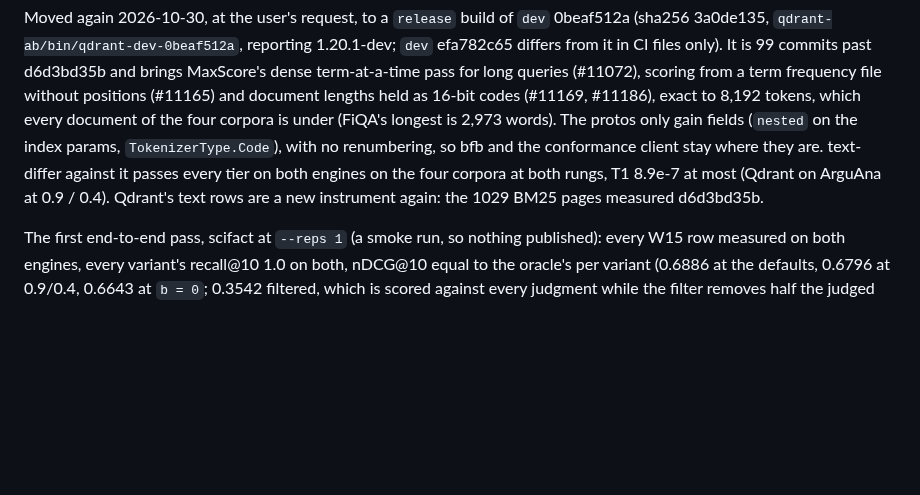
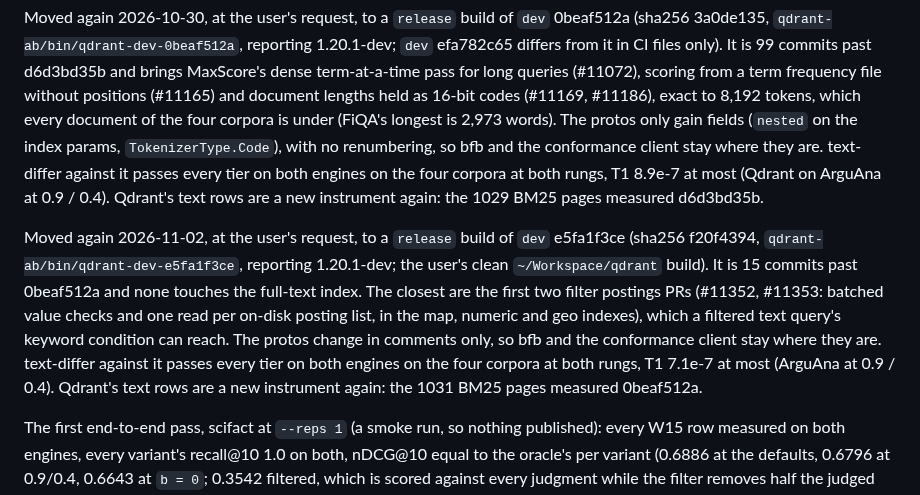
Before and after one commit to agourlay/strawmann, a Markdown page: docs/decisions.md, the part around the change. Rendered like a GitHub page; blank space fills up the shorter version.

Commit message:
decisions: the BM25 Qdrant pin moves to dev e5fa1f3ce
A release build of current dev (1.20.1-dev, sha256 f20f4394), 15
commits past 0beaf512a, none in the full-text index; filter postings
1/5 and 2/5 (#11352, #11353) can reach W15-filtered's keyword
condition. Protos change in comments only, so bfb and the conformance
client stay. text-differ passes every tier on both engines on scifact,
ArguAna, FiQA and Quora at 1.2 / 0.75 and 0.9 / 0.4, T1 7.1e-7 at most.

Co-Authored-By: Claude Opus 5.5 <noreply@anthropic.com>

```diff
--- a/docs/decisions.md
+++ b/docs/decisions.md
@@ -2443,6 +2443,18 @@ tier on both engines on the four corpora at both rungs, T1 8.9e-7 at most
 (Qdrant on ArguAna at 0.9 / 0.4). Qdrant's text rows are a new instrument
 again: the 1029 BM25 pages measured d6d3bd35b.
 
+Moved again 2026-11-02, at the user's request, to a `release` build of `dev`
+e5fa1f3ce (sha256 f20f4394, `qdrant-ab/bin/qdrant-dev-e5fa1f3ce`, reporting
+1.20.1-dev; the user's clean `~/Workspace/qdrant` build). It is 15 commits
+past 0beaf512a and none touches the full-text index. The closest are the first
+two filter postings PRs (#11352, #11353: batched value checks and one read per
+on-disk posting list, in the map, numeric and geo indexes), which a filtered
+text query's keyword condition can reach. The protos change in comments only,
+so bfb and the conformance client stay where they are. text-differ against it
+passes every tier on both engines on the four corpora at both rungs, T1 7.1e-7
+at most (ArguAna at 0.9 / 0.4). Qdrant's text rows are a new instrument again:
+the 1031 BM25 pages measured 0beaf512a.
+
 The first end-to-end pass, scifact at `--reps 1` (a smoke run, so nothing
 published): every W15 row measured on both engines, every variant's recall@10
 1.0 on both, nDCG@10 equal to the oracle's per variant (0.6886 at the
```
